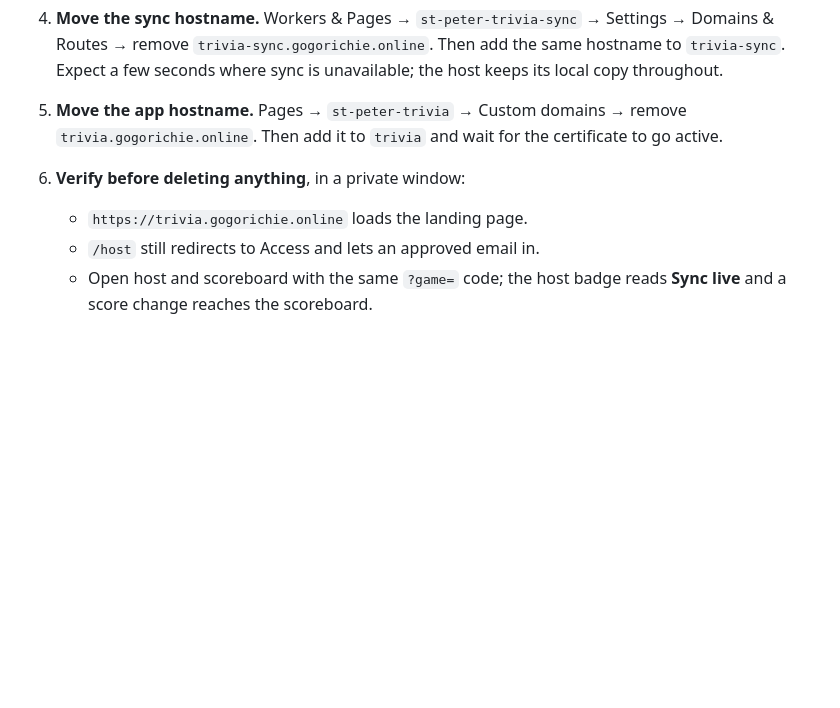
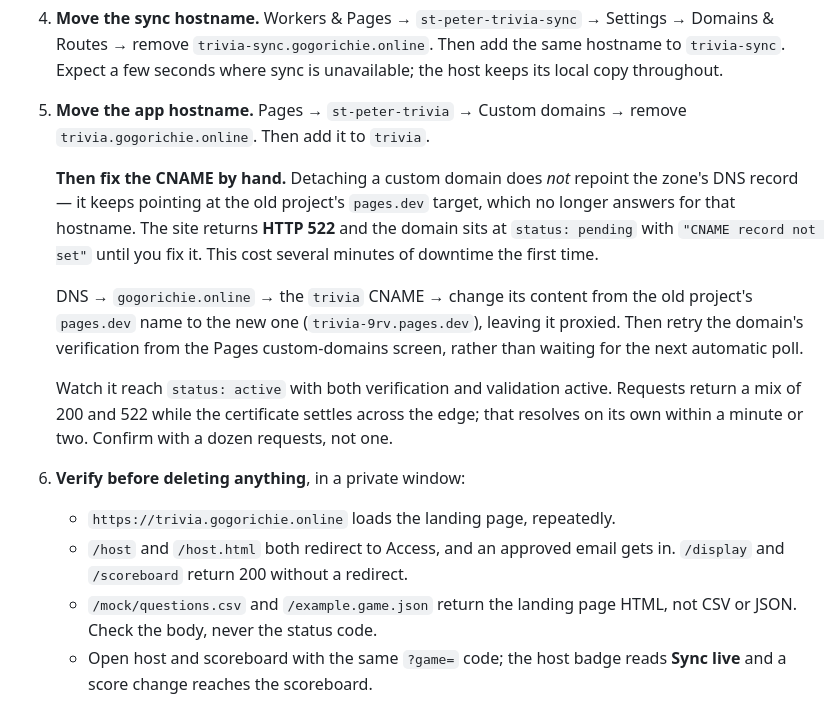
Before and after one commit to Gogorichielab/trivia, a Markdown page: docs/CLOUDFLARE.md, the part around the change. Drawn GitHub-style; blank space fills up the shorter version.

Commit message:
docs(cloudflare): record the CNAME step that moving a Pages domain misses
Detaching a custom domain from a Pages project does not repoint the
zone's DNS record. It keeps pointing at the old project's pages.dev
target, which no longer answers for that hostname, so the site returns
522 and the domain stays at status: pending with "CNAME record not
set". This caused real downtime during the rename cutover.

Adds the manual CNAME repoint and the verification retry to step 5,
notes that 200s and 522s interleave while the certificate settles, and
expands step 6 to check both Access paths and that no answer data is
served — by response body, not status code, per the existing warning
about Pages answering 200 for unknown paths.

Co-Authored-By: Claude Opus 5 <noreply@anthropic.com>
Claude-Session: https://claude.ai/code/session_01NgtgADuz1jvV8jRHEFEet1

```diff
--- a/docs/CLOUDFLARE.md
+++ b/docs/CLOUDFLARE.md
@@ -79,11 +79,30 @@ outstanding. Until step 5, the live site is served by the old pair.
    add the same hostname to `trivia-sync`. Expect a few seconds where sync is
    unavailable; the host keeps its local copy throughout.
 5. **Move the app hostname.** Pages → `st-peter-trivia` → Custom domains →
-   remove `trivia.gogorichie.online`. Then add it to `trivia` and wait for the
-   certificate to go active.
+   remove `trivia.gogorichie.online`. Then add it to `trivia`.
+
+   **Then fix the CNAME by hand.** Detaching a custom domain does *not*
+   repoint the zone's DNS record — it keeps pointing at the old project's
+   `pages.dev` target, which no longer answers for that hostname. The site
+   returns **HTTP 522** and the domain sits at `status: pending` with
+   `"CNAME record not set"` until you fix it. This cost several minutes of
+   downtime the first time.
+
+   DNS → `gogorichie.online` → the `trivia` CNAME → change its content from
+   the old project's `pages.dev` name to the new one (`trivia-9rv.pages.dev`),
+   leaving it proxied. Then retry the domain's verification from the Pages
+   custom-domains screen, rather than waiting for the next automatic poll.
+
+   Watch it reach `status: active` with both verification and validation
+   active. Requests return a mix of 200 and 522 while the certificate settles
+   across the edge; that resolves on its own within a minute or two. Confirm
+   with a dozen requests, not one.
 6. **Verify before deleting anything**, in a private window:
-   - `https://trivia.gogorichie.online` loads the landing page.
-   - `/host` still redirects to Access and lets an approved email in.
+   - `https://trivia.gogorichie.online` loads the landing page, repeatedly.
+   - `/host` and `/host.html` both redirect to Access, and an approved email
+     gets in. `/display` and `/scoreboard` return 200 without a redirect.
+   - `/mock/questions.csv` and `/example.game.json` return the landing page
+     HTML, not CSV or JSON. Check the body, never the status code.
    - Open host and scoreboard with the same `?game=` code; the host badge
      reads **Sync live** and a score change reaches the scoreboard.
 7. **Delete the old pair** once step 6 passes: Worker `st-peter-trivia-sync`
```
